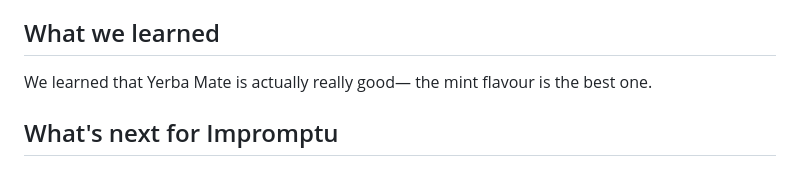
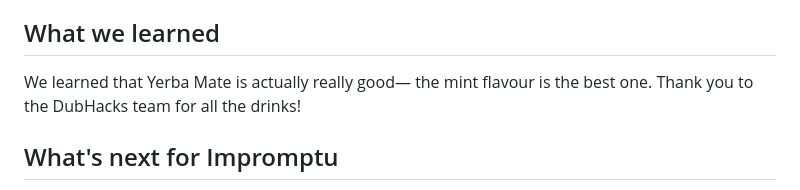
Before and after one commit to michelle-wangg/impromptu, a Markdown page: README.md, the part around the change. Drawn GitHub-style.

```diff
--- a/README.md
+++ b/README.md
@@ -45,7 +45,7 @@ The UI/UX was prototyped using Figma and implemented with React Native and Expo.
 We are proud of creating an engaging, fully functioning full-stack application. The app idea is simple, yet effective, and leaves lots of room for future growth. Our UI/UX is fun, bright, and appealing to users.
 
 ## What we learned
-We learned that Yerba Mate is actually really good— the mint flavour is the best one.
+We learned that Yerba Mate is actually really good— the mint flavour is the best one. Thank you to the DubHacks team for all the drinks!
 
 ## What's next for Impromptu
 In the future, we can allow friends chat with each other through direct message to further foster the social interaction aspect. We will be continuously expanding our selection of questions and are looking into incorporating AI to generate questions more relevant to the user's location, timezone, demographic, and more.
```
